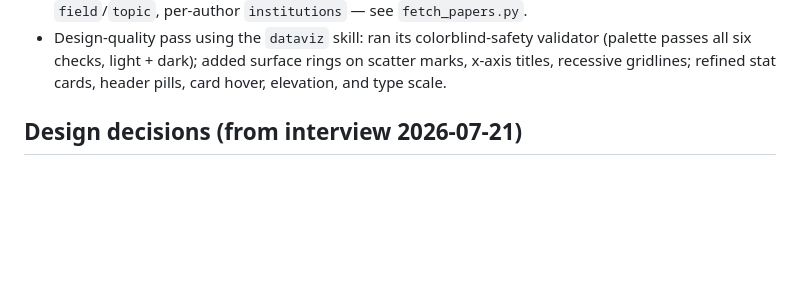
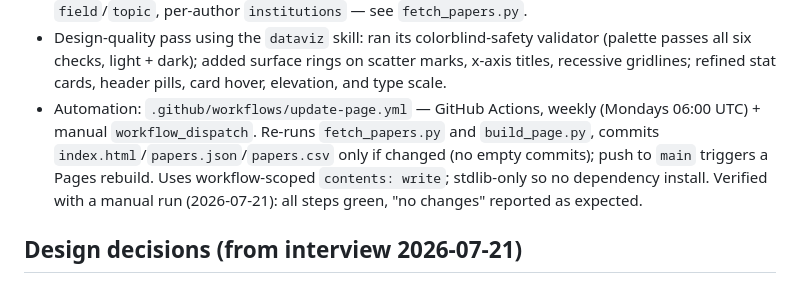
Before and after one commit to Arielbs/BenSassonORCID, a Markdown page: TODO-20260721-publications-page.md, the part around the change. Rendered like a GitHub page; blank space fills up the shorter version.

Commit message:
Document weekly refresh workflow in spec

```diff
--- a/TODO-20260721-publications-page.md
+++ b/TODO-20260721-publications-page.md
@@ -56,6 +56,13 @@ two eras, cumulative-citation chart, light/dark toggle. Regenerate anytime with
   validator (palette passes all six checks, light + dark); added surface rings on
   scatter marks, x-axis titles, recessive gridlines; refined stat cards, header
   pills, card hover, elevation, and type scale.
+- Automation: `.github/workflows/update-page.yml` — GitHub Actions, weekly
+  (Mondays 06:00 UTC) + manual `workflow_dispatch`. Re-runs `fetch_papers.py`
+  and `build_page.py`, commits `index.html`/`papers.json`/`papers.csv` only if
+  changed (no empty commits); push to `main` triggers a Pages rebuild. Uses
+  workflow-scoped `contents: write`; stdlib-only so no dependency install.
+  Verified with a manual run (2026-07-21): all steps green, "no changes"
+  reported as expected.
 
 ## Design decisions (from interview 2026-07-21)
 
```
